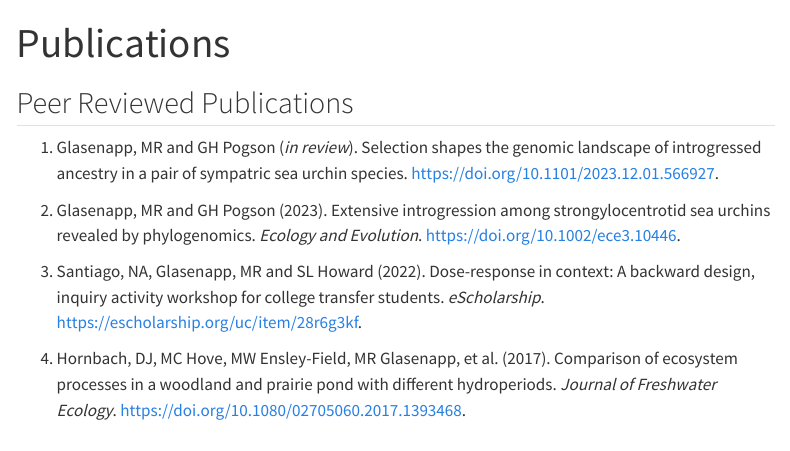
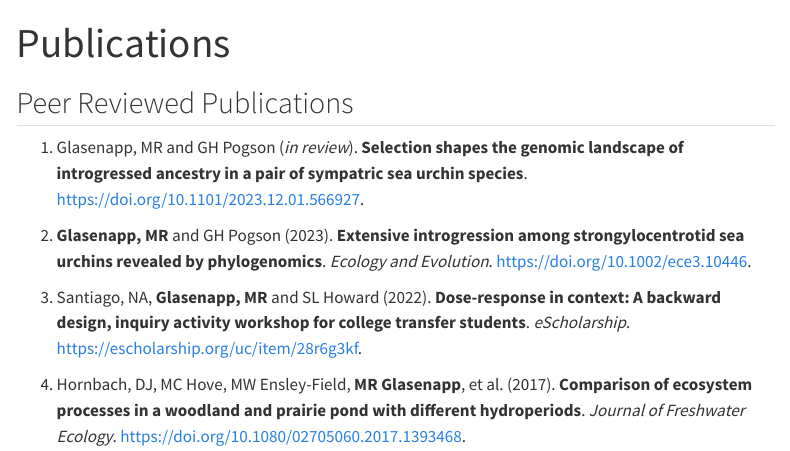
Before and after one commit to matthewglasenapp/matthewglasenapp.github.io, a Quarto document (publications.qmd): the page in a window 1100 px wide, from its top. Rendered offline with R 4.5, knitr and Pandoc in place of Quarto, with nearby package versions; menus at the side of the page are left out.

Commit message:
Update again

```diff
--- a/_quarto.yml
+++ b/_quarto.yml
@@ -9,11 +9,9 @@ website:
       - href: index.qmd
         text: Home
       - publications.qmd
-      - posts.qmd
       - projects.qmd
       - tutorials.qmd
       - cv.qmd
-      - contact.qmd
 
 format:
   html:
--- a/publications.qmd
+++ b/publications.qmd
@@ -4,10 +4,10 @@ title: "Publications"
 
 ## Peer Reviewed Publications
 
-1.  Glasenapp, MR and GH Pogson (*in review*). Selection shapes the genomic landscape of introgressed ancestry in a pair of sympatric sea urchin species. <https://doi.org/10.1101/2023.12.01.566927>.
+1.  Glasenapp, MR and GH Pogson (*in review*). **Selection shapes the genomic landscape of introgressed ancestry in a pair of sympatric sea urchin species**. <https://doi.org/10.1101/2023.12.01.566927>.
 
-2.  Glasenapp, MR and GH Pogson (2023). Extensive introgression among strongylocentrotid sea urchins revealed by phylogenomics. *Ecology and Evolution*. <https://doi.org/10.1002/ece3.10446>.
+2.  **Glasenapp, MR** and GH Pogson (2023). **Extensive introgression among strongylocentrotid sea urchins revealed by phylogenomics**. *Ecology and Evolution*. <https://doi.org/10.1002/ece3.10446>.
 
-3.  Santiago, NA, Glasenapp, MR and SL Howard (2022). Dose-response in context: A backward design, inquiry activity workshop for college transfer students. *eScholarship*. <https://escholarship.org/uc/item/28r6g3kf>.
+3.  Santiago, NA, **Glasenapp, MR** and SL Howard (2022). **Dose-response in context: A backward design, inquiry activity workshop for college transfer students**. *eScholarship*. <https://escholarship.org/uc/item/28r6g3kf>.
 
-4.  Hornbach, DJ, MC Hove, MW Ensley-Field, MR Glasenapp, et al. (2017). Comparison of ecosystem processes in a woodland and prairie pond with different hydroperiods. *Journal of Freshwater Ecology*. <https://doi.org/10.1080/02705060.2017.1393468>.
+4.  Hornbach, DJ, MC Hove, MW Ensley-Field, **MR Glasenapp**, et al. (2017). **Comparison of ecosystem processes in a woodland and prairie pond with different hydroperiods**. *Journal of Freshwater Ecology*. <https://doi.org/10.1080/02705060.2017.1393468>.
```
Also changed, not shown: contact.qmd (deleted, +0 -3 lines), index.qmd (+1 -0 lines), posts.qmd (deleted, +0 -3 lines), .quarto/idx/contact.qmd.json (deleted), .quarto/idx/index.qmd.json, .quarto/idx/posts.qmd.json (deleted), .quarto/idx/publications.qmd.json, 4 other files.
